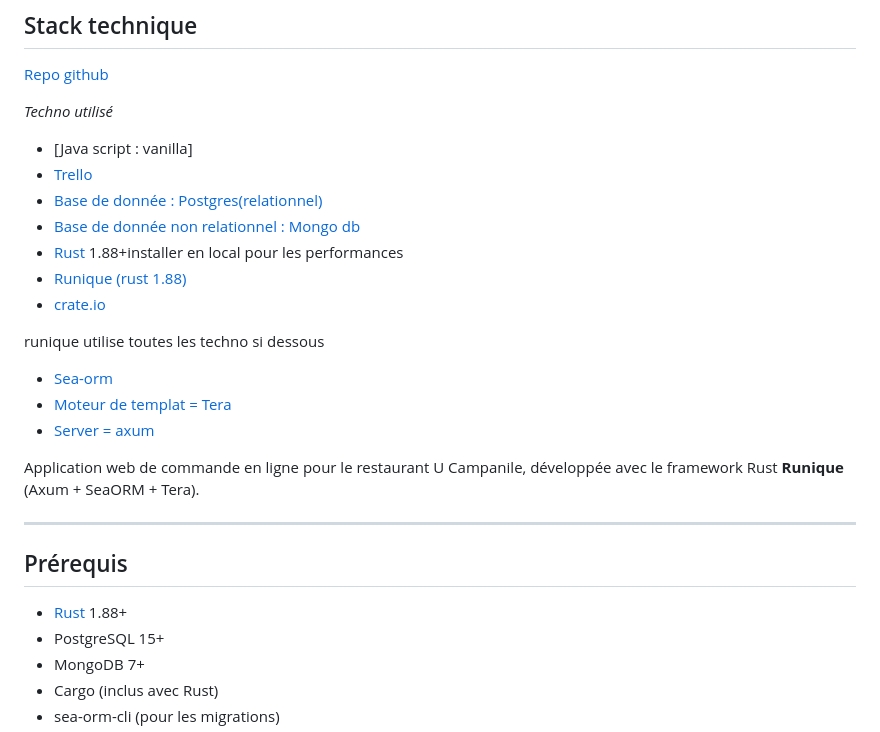
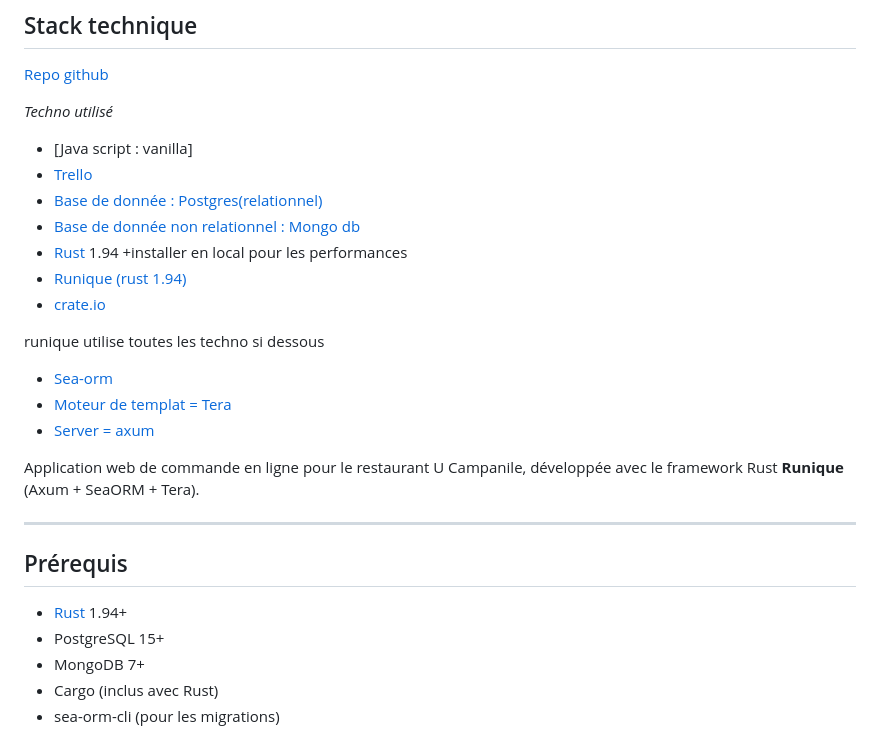
Before and after one commit to seb-alliot/campanil-runique, a Markdown page: README.md, the part around the change. Rendered like a GitHub page.

Commit message:
maj readme

```diff
--- a/README.md
+++ b/README.md
@@ -12,9 +12,9 @@
 - [Trello](https://trello.com/b/7rohcKGQ/campanile)
 - [Base de donnée : Postgres(relationnel)](https://www.postgresql.org/)
 - [Base de donnée non relationnel : Mongo db](https://www.mongodb.com/)
-- [Rust](https://rustup.rs/) 1.88+installer en local pour les performances
-- [Runique (rust 1.88)](https://img.shields.io/badge/Runique-brightgreen)
-- [crate.io](https://runique.io)
+- [Rust](https://rustup.rs/) 1.94 +installer en local pour les performances
+- [Runique (rust 1.94)](https://img.shields.io/badge/Runique-brightgreen)
+- [crate.io](https://crates.io/crates/runique)
 
 runique utilise toutes les techno si dessous
 
@@ -28,7 +28,7 @@ Application web de commande en ligne pour le restaurant U Campanile, développé
 
 ## Prérequis
 
-- [Rust](https://rustup.rs/) 1.88+
+- [Rust](https://rustup.rs/) 1.94+
 - PostgreSQL 15+
 - MongoDB 7+
 - Cargo (inclus avec Rust)
```
